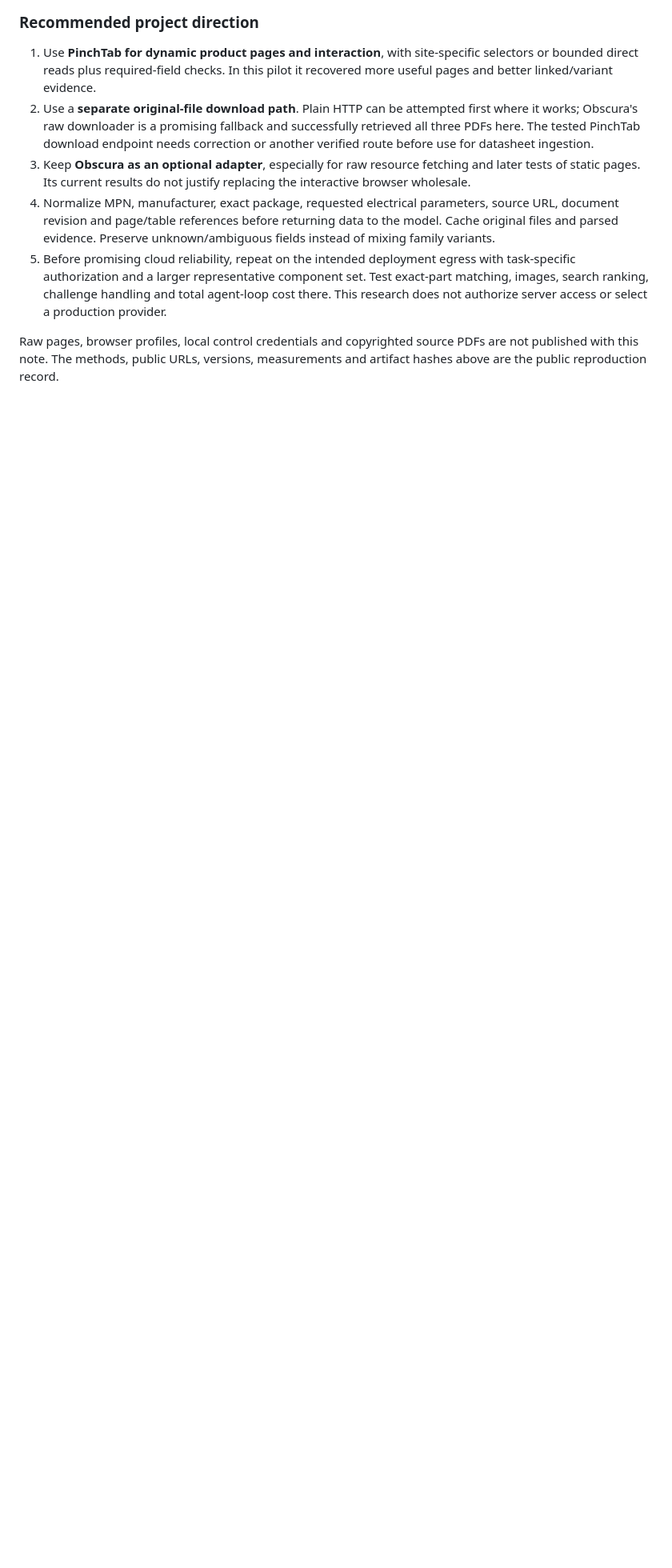
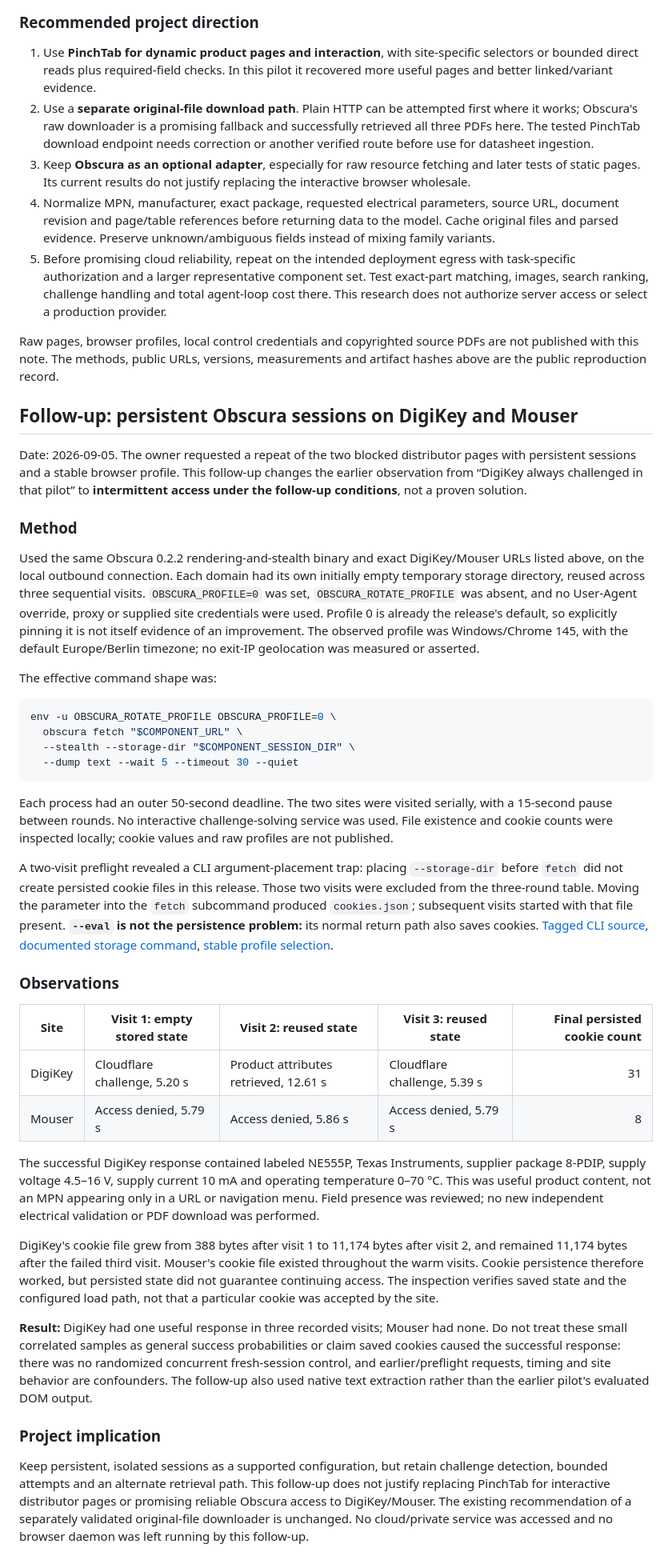
Before and after one commit to Miroling/InvenTree-AI, a Markdown page: docs/research/browser-comparison.md, the part around the change. Shown at 80% size. Rendered like a GitHub page; blank space fills up the shorter version.

Commit message:
Record persistent-session Obscura distributor retest

````diff
--- a/docs/research/browser-comparison.md
+++ b/docs/research/browser-comparison.md
@@ -127,3 +127,41 @@ The PinchTab result is specific to the tested release/browser/download route; it
 5. Before promising cloud reliability, repeat on the intended deployment egress with task-specific authorization and a larger representative component set. Test exact-part matching, images, search ranking, challenge handling and total agent-loop cost there. This research does not authorize server access or select a production provider.
 
 Raw pages, browser profiles, local control credentials and copyrighted source PDFs are not published with this note. The methods, public URLs, versions, measurements and artifact hashes above are the public reproduction record.
+
+## Follow-up: persistent Obscura sessions on DigiKey and Mouser
+
+Date: 2026-09-05. The owner requested a repeat of the two blocked distributor pages with persistent sessions and a stable browser profile. This follow-up changes the earlier observation from “DigiKey always challenged in that pilot” to **intermittent access under the follow-up conditions**, not a proven solution.
+
+### Method
+
+Used the same Obscura 0.2.2 rendering-and-stealth binary and exact DigiKey/Mouser URLs listed above, on the local outbound connection. Each domain had its own initially empty temporary storage directory, reused across three sequential visits. `OBSCURA_PROFILE=0` was set, `OBSCURA_ROTATE_PROFILE` was absent, and no User-Agent override, proxy or supplied site credentials were used. Profile 0 is already the release's default, so explicitly pinning it is not itself evidence of an improvement. The observed profile was Windows/Chrome 145, with the default Europe/Berlin timezone; no exit-IP geolocation was measured or asserted.
+
+The effective command shape was:
+
+```sh
+env -u OBSCURA_ROTATE_PROFILE OBSCURA_PROFILE=0 \
+  obscura fetch "$COMPONENT_URL" \
+  --stealth --storage-dir "$COMPONENT_SESSION_DIR" \
+  --dump text --wait 5 --timeout 30 --quiet
+```
+
+Each process had an outer 50-second deadline. The two sites were visited serially, with a 15-second pause between rounds. No interactive challenge-solving service was used. File existence and cookie counts were inspected locally; cookie values and raw profiles are not published.
+
+A two-visit preflight revealed a CLI argument-placement trap: placing `--storage-dir` before `fetch` did not create persisted cookie files in this release. Those two visits were excluded from the three-round table. Moving the parameter into the `fetch` subcommand produced `cookies.json`; subsequent visits started with that file present. **`--eval` is not the persistence problem:** its normal return path also saves cookies. [Tagged CLI source](https://github.com/h4ckf0r0day/obscura/blob/v0.2.2/crates/obscura-cli/src/main.rs), [documented storage command](https://github.com/h4ckf0r0day/obscura/blob/v0.2.2/docs/Persist-cookies-and-storage.md), [stable profile selection](https://github.com/h4ckf0r0day/obscura/blob/v0.2.2/crates/obscura-browser/src/profiles.rs).
+
+### Observations
+
+| Site | Visit 1: empty stored state | Visit 2: reused state | Visit 3: reused state | Final persisted cookie count |
+|---|---|---|---|---:|
+| DigiKey | Cloudflare challenge, 5.20 s | Product attributes retrieved, 12.61 s | Cloudflare challenge, 5.39 s | 31 |
+| Mouser | Access denied, 5.79 s | Access denied, 5.86 s | Access denied, 5.79 s | 8 |
+
+The successful DigiKey response contained labeled NE555P, Texas Instruments, supplier package 8-PDIP, supply voltage 4.5–16 V, supply current 10 mA and operating temperature 0–70 °C. This was useful product content, not an MPN appearing only in a URL or navigation menu. Field presence was reviewed; no new independent electrical validation or PDF download was performed.
+
+DigiKey's cookie file grew from 388 bytes after visit 1 to 11,174 bytes after visit 2, and remained 11,174 bytes after the failed third visit. Mouser's cookie file existed throughout the warm visits. Cookie persistence therefore worked, but persisted state did not guarantee continuing access. The inspection verifies saved state and the configured load path, not that a particular cookie was accepted by the site.
+
+**Result:** DigiKey had one useful response in three recorded visits; Mouser had none. Do not treat these small correlated samples as general success probabilities or claim saved cookies caused the successful response: there was no randomized concurrent fresh-session control, and earlier/preflight requests, timing and site behavior are confounders. The follow-up also used native text extraction rather than the earlier pilot's evaluated DOM output.
+
+### Project implication
+
+Keep persistent, isolated sessions as a supported configuration, but retain challenge detection, bounded attempts and an alternate retrieval path. This follow-up does not justify replacing PinchTab for interactive distributor pages or promising reliable Obscura access to DigiKey/Mouser. The existing recommendation of a separately validated original-file downloader is unchanged. No cloud/private service was accessed and no browser daemon was left running by this follow-up.
````
